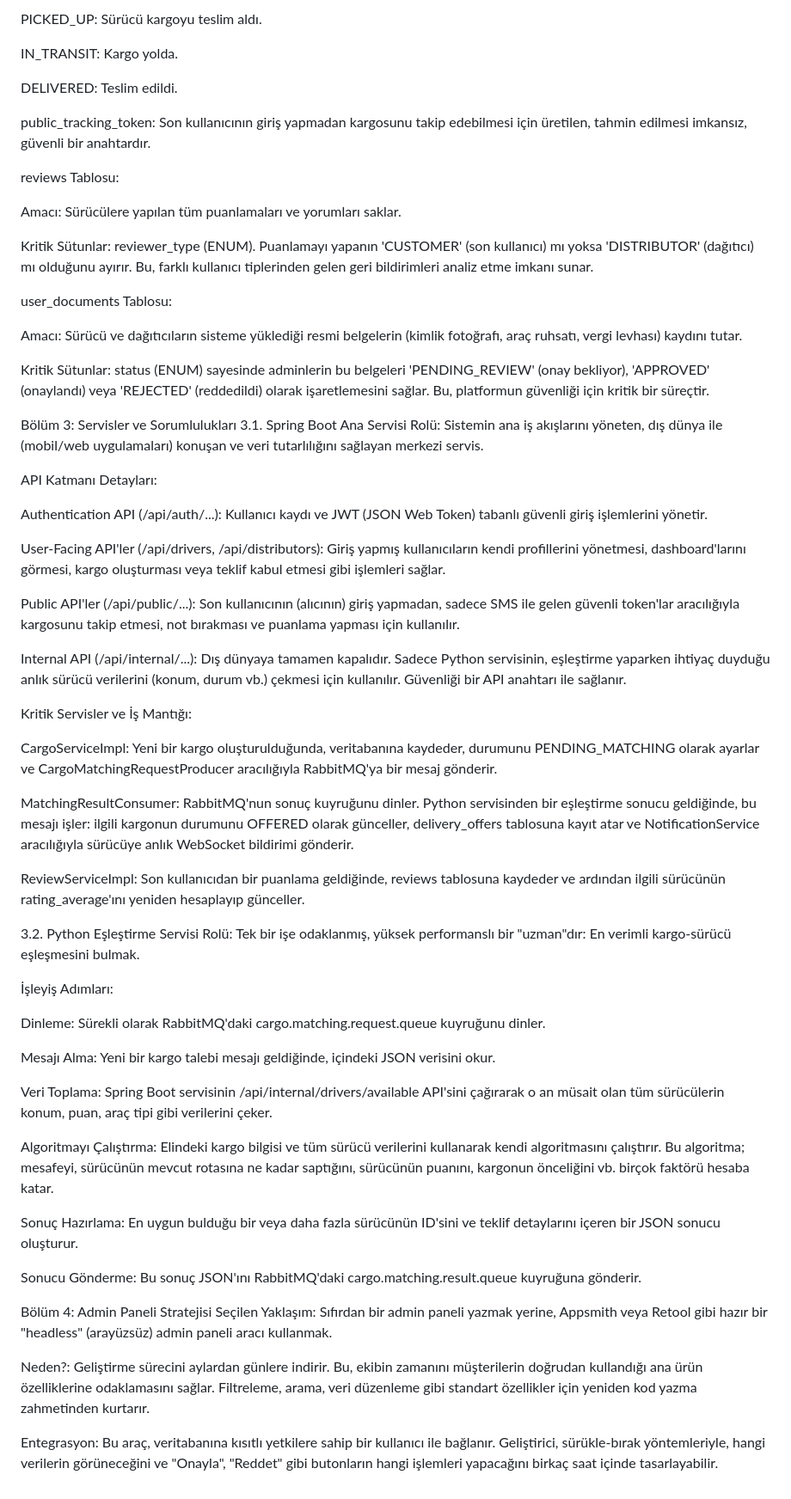
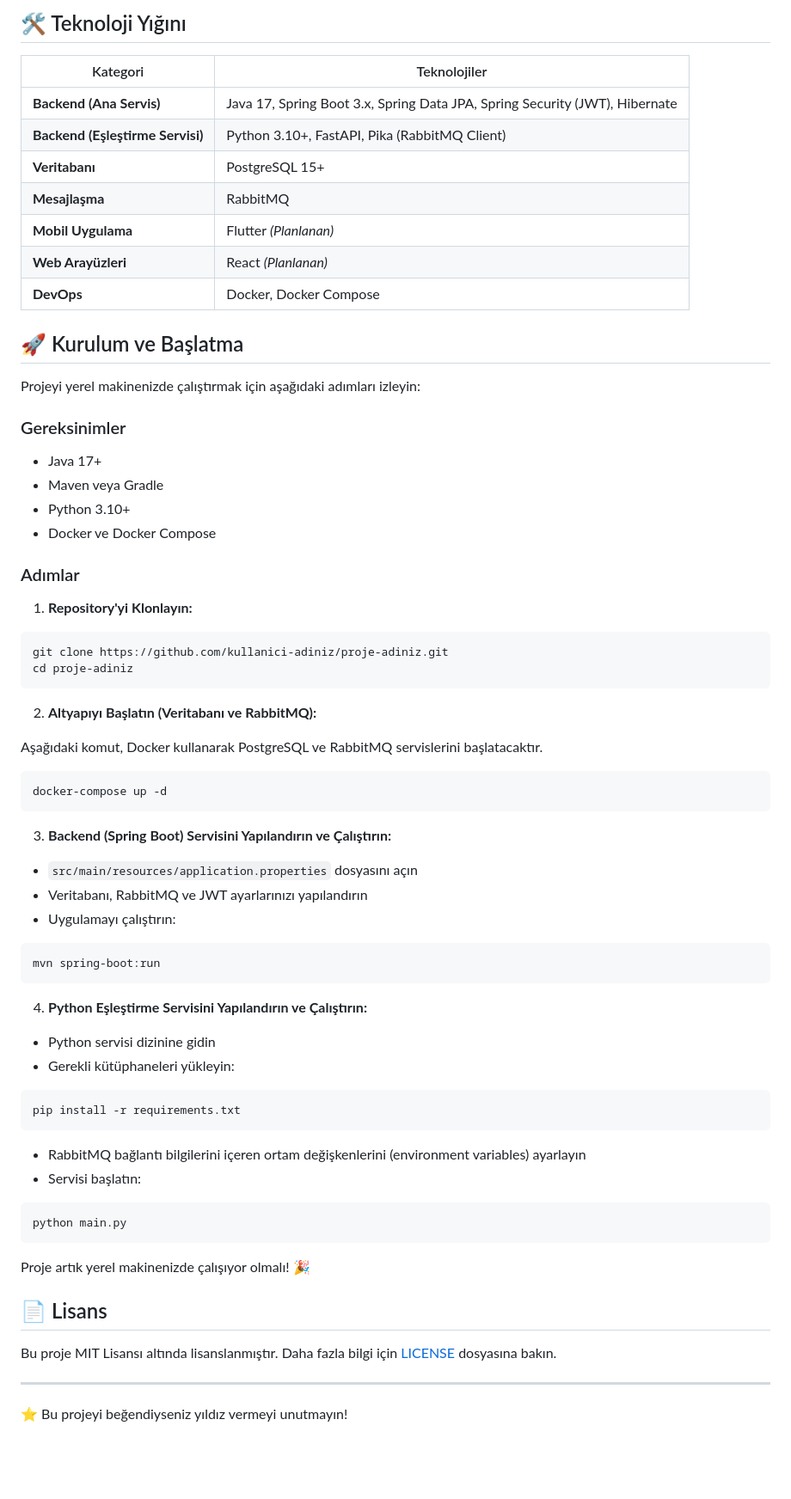
Before and after one commit to saidyanak/Rotax, a Markdown page: README.md, the part around one of its changes. Shown at 86% size. GitHub-like rendering; blank space fills up the shorter version.

````diff
--- a/README.md
+++ b/README.md
@@ -41,66 +73,76 @@ ASSIGNED: Sürücü teklifi kabul etti.
 
-PICKED_UP: Sürücü kargoyu teslim aldı.
+## 🛠️ Teknoloji Yığını
 
-IN_TRANSIT: Kargo yolda.
+| Kategori | Teknolojiler |
+|----------|-------------|
+| **Backend (Ana Servis)** | Java 17, Spring Boot 3.x, Spring Data JPA, Spring Security (JWT), Hibernate |
+| **Backend (Eşleştirme Servisi)** | Python 3.10+, FastAPI, Pika (RabbitMQ Client) |
+| **Veritabanı** | PostgreSQL 15+ |
+| **Mesajlaşma** | RabbitMQ |
+| **Mobil Uygulama** | Flutter *(Planlanan)* |
+| **Web Arayüzleri** | React *(Planlanan)* |
+| **DevOps** | Docker, Docker Compose |
 
-DELIVERED: Teslim edildi.
+## 🚀 Kurulum ve Başlatma
 
-public_tracking_token: Son kullanıcının giriş yapmadan kargosunu takip edebilmesi için üretilen, tahmin edilmesi imkansız, güvenli bir anahtardır.
+Projeyi yerel makinenizde çalıştırmak için aşağıdaki adımları izleyin:
 
-reviews Tablosu:
+### Gereksinimler
 
-Amacı: Sürücülere yapılan tüm puanlamaları ve yorumları saklar.
+- Java 17+
+- Maven veya Gradle
+- Python 3.10+
+- Docker ve Docker Compose
 
-Kritik Sütunlar: reviewer_type (ENUM). Puanlamayı yapanın 'CUSTOMER' (son kullanıcı) mı yoksa 'DISTRIBUTOR' (dağıtıcı) mı olduğunu ayırır. Bu, farklı kullanıcı tiplerinden gelen geri bildirimleri analiz etme imkanı sunar.
+### Adımlar
 
-user_documents Tablosu:
+1. **Repository'yi Klonlayın:**
 
-Amacı: Sürücü ve dağıtıcıların sisteme yüklediği resmi belgelerin (kimlik fotoğrafı, araç ruhsatı, vergi levhası) kaydını tutar.
+```bash
+git clone https://github.com/kullanici-adiniz/proje-adiniz.git
+cd proje-adiniz
+```
 
-Kritik Sütunlar: status (ENUM) sayesinde adminlerin bu belgeleri 'PENDING_REVIEW' (onay bekliyor), 'APPROVED' (onaylandı) veya 'REJECTED' (reddedildi) olarak işaretlemesini sağlar. Bu, platformun güvenliği için kritik bir süreçtir.
+2. **Altyapıyı Başlatın (Veritabanı ve RabbitMQ):**
 
-Bölüm 3: Servisler ve Sorumlulukları
-3.1. Spring Boot Ana Servisi
-Rolü: Sistemin ana iş akışlarını yöneten, dış dünya ile (mobil/web uygulamaları) konuşan ve veri tutarlılığını sağlayan merkezi servis.
+Aşağıdaki komut, Docker kullanarak PostgreSQL ve RabbitMQ servislerini başlatacaktır.
 
-API Katmanı Detayları:
+```bash
+docker-compose up -d
+```
 
-Authentication API (/api/auth/...): Kullanıcı kaydı ve JWT (JSON Web Token) tabanlı güvenli giriş işlemlerini yönetir.
+3. **Backend (Spring Boot) Servisini Yapılandırın ve Çalıştırın:**
 
-User-Facing API'ler (/api/drivers, /api/distributors): Giriş yapmış kullanıcıların kendi profillerini yönetmesi, dashboard'larını görmesi, kargo oluşturması veya teklif kabul etmesi gibi işlemleri sağlar.
+- `src/main/resources/application.properties` dosyasını açın
+- Veritabanı, RabbitMQ ve JWT ayarlarınızı yapılandırın
+- Uygulamayı çalıştırın:
 
-Public API'ler (/api/public/...): Son kullanıcının (alıcının) giriş yapmadan, sadece SMS ile gelen güvenli token'lar aracılığıyla kargosunu takip etmesi, not bırakması ve puanlama yapması için kullanılır.
+```bash
+mvn spring-boot:run
+```
 
-Internal API (/api/internal/...): Dış dünyaya tamamen kapalıdır. Sadece Python servisinin, eşleştirme yaparken ihtiyaç duyduğu anlık sürücü verilerini (konum, durum vb.) çekmesi için kullanılır. Güvenliği bir API anahtarı ile sağlanır.
+4. **Python Eşleştirme Servisini Yapılandırın ve Çalıştırın:**
 
-Kritik Servisler ve İş Mantığı:
+- Python servisi dizinine gidin
+- Gerekli kütüphaneleri yükleyin:
 
-CargoServiceImpl: Yeni bir kargo oluşturulduğunda, veritabanına kaydeder, durumunu PENDING_MATCHING olarak ayarlar ve CargoMatchingRequestProducer aracılığıyla RabbitMQ'ya bir mesaj gönderir.
+```bash
+pip install -r requirements.txt
+```
 
-MatchingResultConsumer: RabbitMQ'nun sonuç kuyruğunu dinler. Python servisinden bir eşleştirme sonucu geldiğinde, bu mesajı işler: ilgili kargonun durumunu OFFERED olarak günceller, delivery_offers tablosuna kayıt atar ve NotificationService aracılığıyla sürücüye anlık WebSocket bildirimi gönderir.
+- RabbitMQ bağlantı bilgilerini içeren ortam değişkenlerini (environment variables) ayarlayın
+- Servisi başlatın:
 
-ReviewServiceImpl: Son kullanıcıdan bir puanlama geldiğinde, reviews tablosuna kaydeder ve ardından ilgili sürücünün rating_average'ını yeniden hesaplayıp günceller.
+```bash
+python main.py
+```
 
-3.2. Python Eşleştirme Servisi
-Rolü: Tek bir işe odaklanmış, yüksek performanslı bir "uzman"dır: En verimli kargo-sürücü eşleşmesini bulmak.
+Proje artık yerel makinenizde çalışıyor olmalı! 🎉
 
-İşleyiş Adımları:
+## 📄 Lisans
 
-Dinleme: Sürekli olarak RabbitMQ'daki cargo.matching.request.queue kuyruğunu dinler.
+Bu proje MIT Lisansı altında lisanslanmıştır. Daha fazla bilgi için [LICENSE](LICENSE) dosyasına bakın.
 
-Mesajı Alma: Yeni bir kargo talebi mesajı geldiğinde, içindeki JSON verisini okur.
+---
 
-Veri Toplama: Spring Boot servisinin /api/internal/drivers/available API'sini çağırarak o an müsait olan tüm sürücülerin konum, puan, araç tipi gibi verilerini çeker.
-
-Algoritmayı Çalıştırma: Elindeki kargo bilgisi ve tüm sürücü verilerini kullanarak kendi algoritmasını çalıştırır. Bu algoritma; mesafeyi, sürücünün mevcut rotasına ne kadar saptığını, sürücünün puanını, kargonun önceliğini vb. birçok faktörü hesaba katar.
-
-Sonuç Hazırlama: En uygun bulduğu bir veya daha fazla sürücünün ID'sini ve teklif detaylarını içeren bir JSON sonucu oluşturur.
-
-Sonucu Gönderme: Bu sonuç JSON'ını RabbitMQ'daki cargo.matching.result.queue kuyruğuna gönderir.
-
-Bölüm 4: Admin Paneli Stratejisi
-Seçilen Yaklaşım: Sıfırdan bir admin paneli yazmak yerine, Appsmith veya Retool gibi hazır bir "headless" (arayüzsüz) admin paneli aracı kullanmak.
-
-Neden?: Geliştirme sürecini aylardan günlere indirir. Bu, ekibin zamanını müşterilerin doğrudan kullandığı ana ürün özelliklerine odaklamasını sağlar. Filtreleme, arama, veri düzenleme gibi standart özellikler için yeniden kod yazma zahmetinden kurtarır.
-
-Entegrasyon: Bu araç, veritabanına kısıtlı yetkilere sahip bir kullanıcı ile bağlanır. Geliştirici, sürükle-bırak yöntemleriyle, hangi verilerin görüneceğini ve "Onayla", "Reddet" gibi butonların hangi işlemleri yapacağını birkaç saat içinde tasarlayabilir.
+⭐ Bu projeyi beğendiyseniz yıldız vermeyi unutmayın!
````
Also changed, not shown: other parts of README.md (+54 -22 lines).
